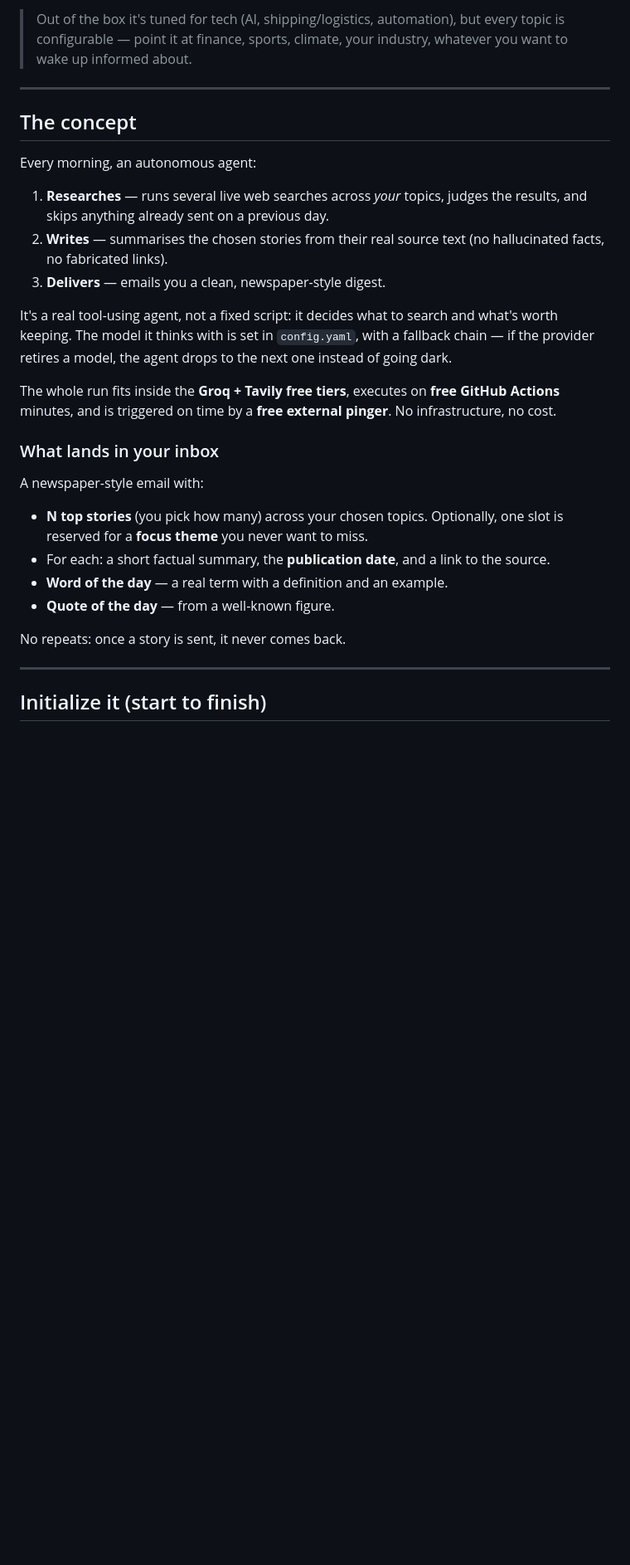
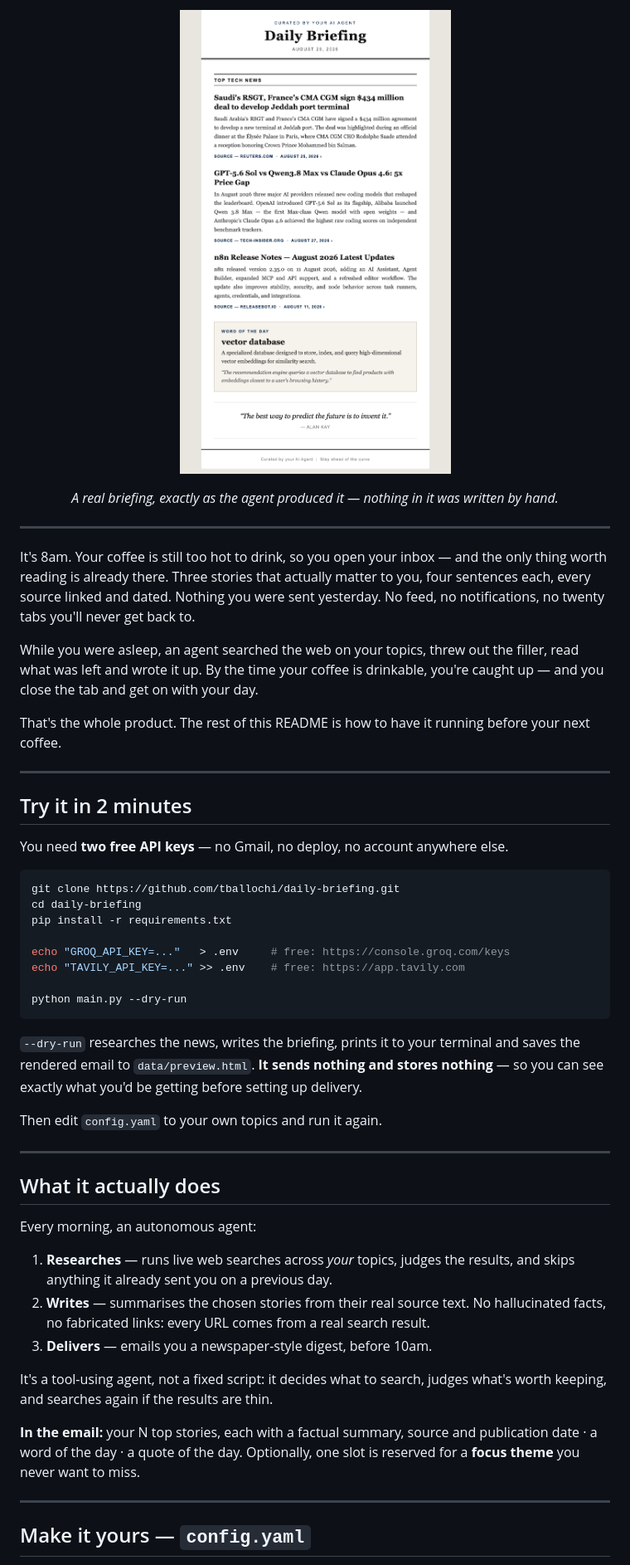
Before and after one commit to tballochi/daily-briefing, a Markdown page: README.md, the part around one of its changes. Shown at 83% size. Drawn GitHub-style; pictures changed too: docs/screenshot-email.png (added); blank space fills up the shorter version.

````diff
--- a/README.md
+++ b/README.md
@@ -9,41 +16,68 @@ the AI brain and **Tavily** for live web search.
 
-> Out of the box it's tuned for tech (AI, shipping/logistics, automation), but every
-> topic is configurable — point it at finance, sports, climate, your industry, whatever
-> you want to wake up informed about.
+<p align="center">
+  <img src="docs/screenshot-email.png" alt="A rendered Daily Briefing email: three summarised stories with sources and dates, a word of the day, and a quote of the day." width="700">
+</p>
+
+<p align="center"><em>A real briefing, exactly as the agent produced it — nothing in it
+was written by hand.</em></p>
 
 ---
 
-## The concept
+It's 8am. Your coffee is still too hot to drink, so you open your inbox — and the only
+thing worth reading is already there. Three stories that actually matter to you, four
+sentences each, every source linked and dated. Nothing you were sent yesterday. No feed,
+no notifications, no twenty tabs you'll never get back to.
+
+While you were asleep, an agent searched the web on your topics, threw out the filler,
+read what was left and wrote it up. By the time your coffee is drinkable, you're caught
+up — and you close the tab and get on with your day.
+
+That's the whole product. The rest of this README is how to have it running before your
+next coffee.
+
+---
+
+## Try it in 2 minutes
+
+You need **two free API keys** — no Gmail, no deploy, no account anywhere else.
+
+```bash
+git clone https://github.com/tballochi/daily-briefing.git
+cd daily-briefing
+pip install -r requirements.txt
+
+echo "GROQ_API_KEY=..."   > .env     # free: https://console.groq.com/keys
+echo "TAVILY_API_KEY=..." >> .env    # free: https://app.tavily.com
+
+python main.py --dry-run
+```
+
+`--dry-run` researches the news, writes the briefing, prints it to your terminal and
+saves the rendered email to `data/preview.html`. **It sends nothing and stores nothing** —
+so you can see exactly what you'd be getting before setting up delivery.
+
+Then edit `config.yaml` to your own topics and run it again.
+
+---
+
+## What it actually does
 
 Every morning, an autonomous agent:
 
-1. **Researches** — runs several live web searches across *your* topics, judges the
-   results, and skips anything already sent on a previous day.
-2. **Writes** — summarises the chosen stories from their real source text (no
-   hallucinated facts, no fabricated links).
-3. **Delivers** — emails you a clean, newspaper-style digest.
+1. **Researches** — runs live web searches across *your* topics, judges the results, and
+   skips anything it already sent you on a previous day.
+2. **Writes** — summarises the chosen stories from their real source text. No
+   hallucinated facts, no fabricated links: every URL comes from a real search result.
+3. **Delivers** — emails you a newspaper-style digest, before 10am.
 
-It's a real tool-using agent, not a fixed script: it decides what to search and what's
-worth keeping. The model it thinks with is set in `config.yaml`, with a fallback chain —
-if the provider retires a model, the agent drops to the next one instead of going dark.
+It's a tool-using agent, not a fixed script: it decides what to search, judges what's
+worth keeping, and searches again if the results are thin.
 
-The whole run fits inside the **Groq + Tavily free tiers**, executes on **free GitHub
-Actions** minutes, and is triggered on time by a **free external pinger**. No
-infrastructure, no cost.
-
-### What lands in your inbox
-
-A newspaper-style email with:
-
-- **N top stories** (you pick how many) across your chosen topics. Optionally, one slot
-  is reserved for a **focus theme** you never want to miss.
-- For each: a short factual summary, the **publication date**, and a link to the source.
-- **Word of the day** — a real term with a definition and an example.
-- **Quote of the day** — from a well-known figure.
-
-No repeats: once a story is sent, it never comes back.
+**In the email:** your N top stories, each with a factual summary, source and publication
+date · a word of the day · a quote of the day. Optionally, one slot is reserved for a
+**focus theme** you never want to miss.
 
 ---
 
-## Initialize it (start to finish)
+## Make it yours — `config.yaml`
 
````
Also changed, not shown: other parts of README.md (+189 -140 lines), 5 other files.
